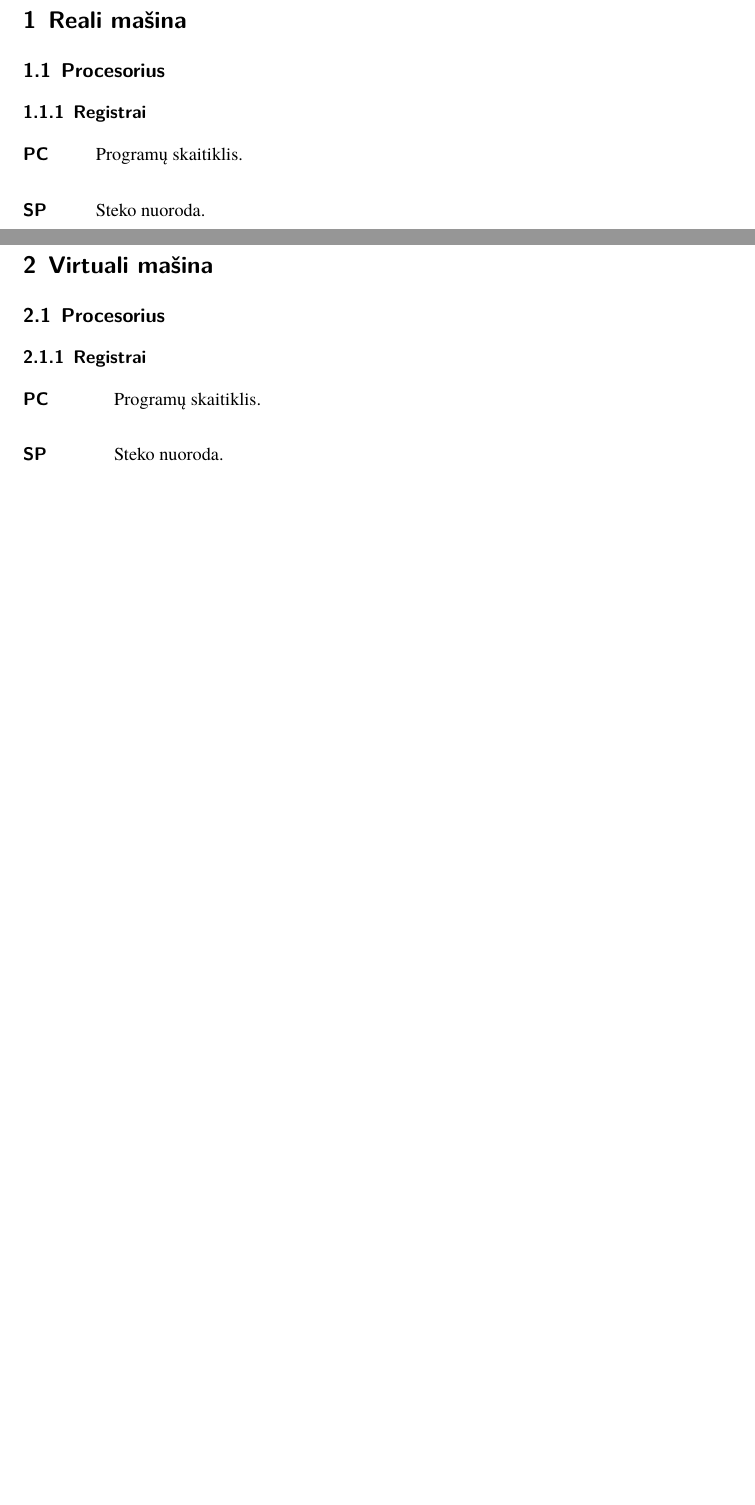
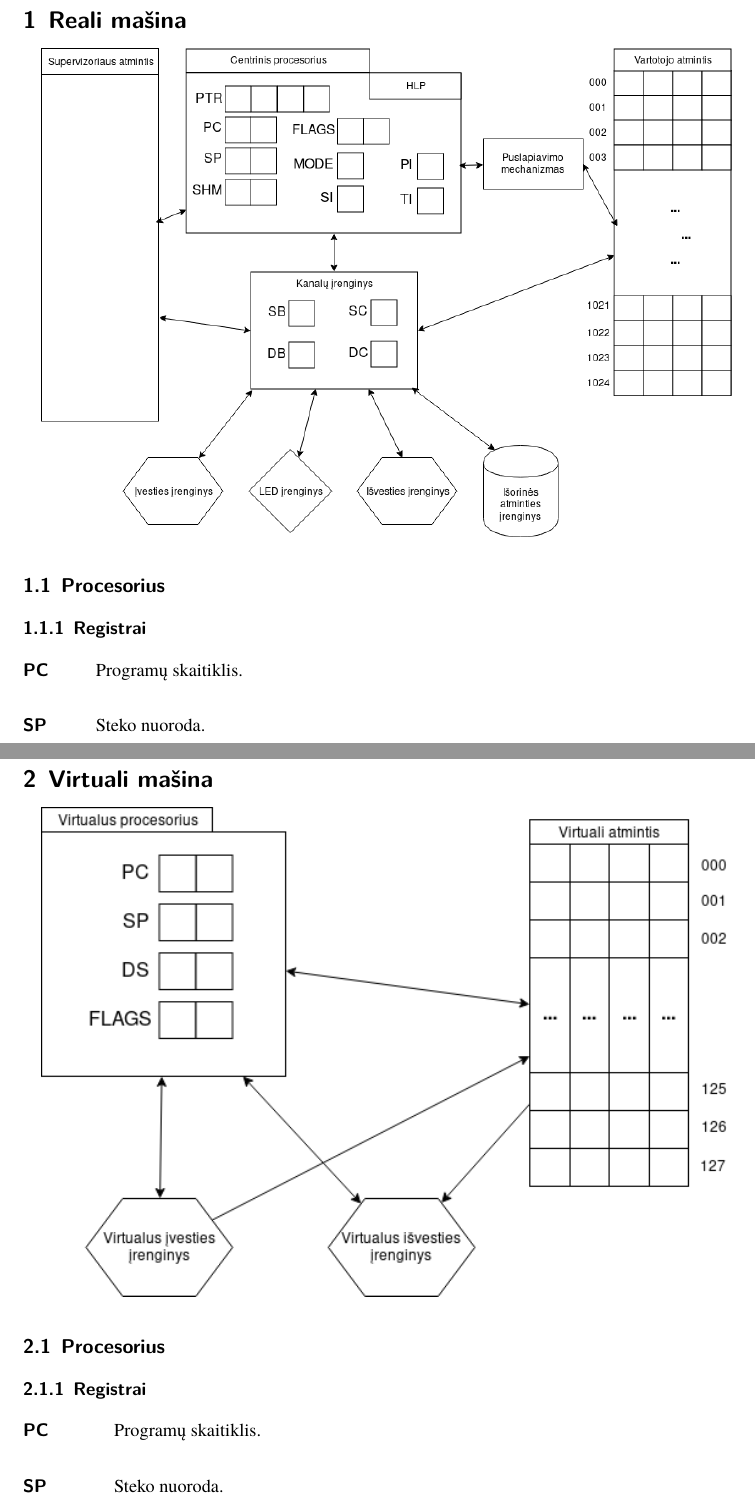
Before and after one commit to darom-2018/spec, a LaTeX document (spec.tex): two parts of pages 2 and 5 of 11 before the commit and two parts of pages 2 and 5 of 12 after it, joined at a grey line, cut so that both start at the same text, the shorter picture padded with empty space. Compiled offline with XeLaTeX.

Commit message:
Include model diagrams

```diff
--- a/spec.tex
+++ b/spec.tex
@@ -4,6 +4,7 @@
 \usepackage{bytefield}
 \usepackage{fontspec}
 \usepackage{gitinfo2}
+\usepackage{graphicx}
 \usepackage{hyperref}
 \usepackage{listings}
 \usepackage{microtype}
@@ -35,6 +36,8 @@
     numbers = left%
 }
 
+\graphicspath{{images/}}
+
 \begin{document}
     \newcommand{\instr}[3]{\subparagraph{\makebox[6em][l]{\texttt{#1}}} (\texttt{#2})\par#3\par}
     \begin{titlepage}
@@ -60,6 +63,7 @@
         \end{center}
     \end{titlepage}
     \section{Reali mašina}
+        \includegraphics[width=\textwidth]{RM_model}
         \subsection{Procesorius}
             \subsubsection{Registrai}
                 \paragraph{\makebox[3em][l]{PC}} Programų skaitiklis.
@@ -123,6 +127,7 @@
                 Kanalų įrenginys geba valdyti ir kitus išorinius įrenginius, pavyzdžiui, šviesos diodus, kurie gali būti naudojami diagnostikai. Būsenai skiriamas vienas atminties blokas, kuriame saugomos RGB spalvinės reikšmės. Įrenginys valdomas \texttt{LED} instrukcija.
     \pagebreak
     \section{Virtuali mašina}
+        \includegraphics[width=\textwidth]{VM_model}
         \subsection{Procesorius}
             \subsubsection{Registrai}
                 \paragraph{\makebox[4em][l]{PC}} Programų skaitiklis.
```
